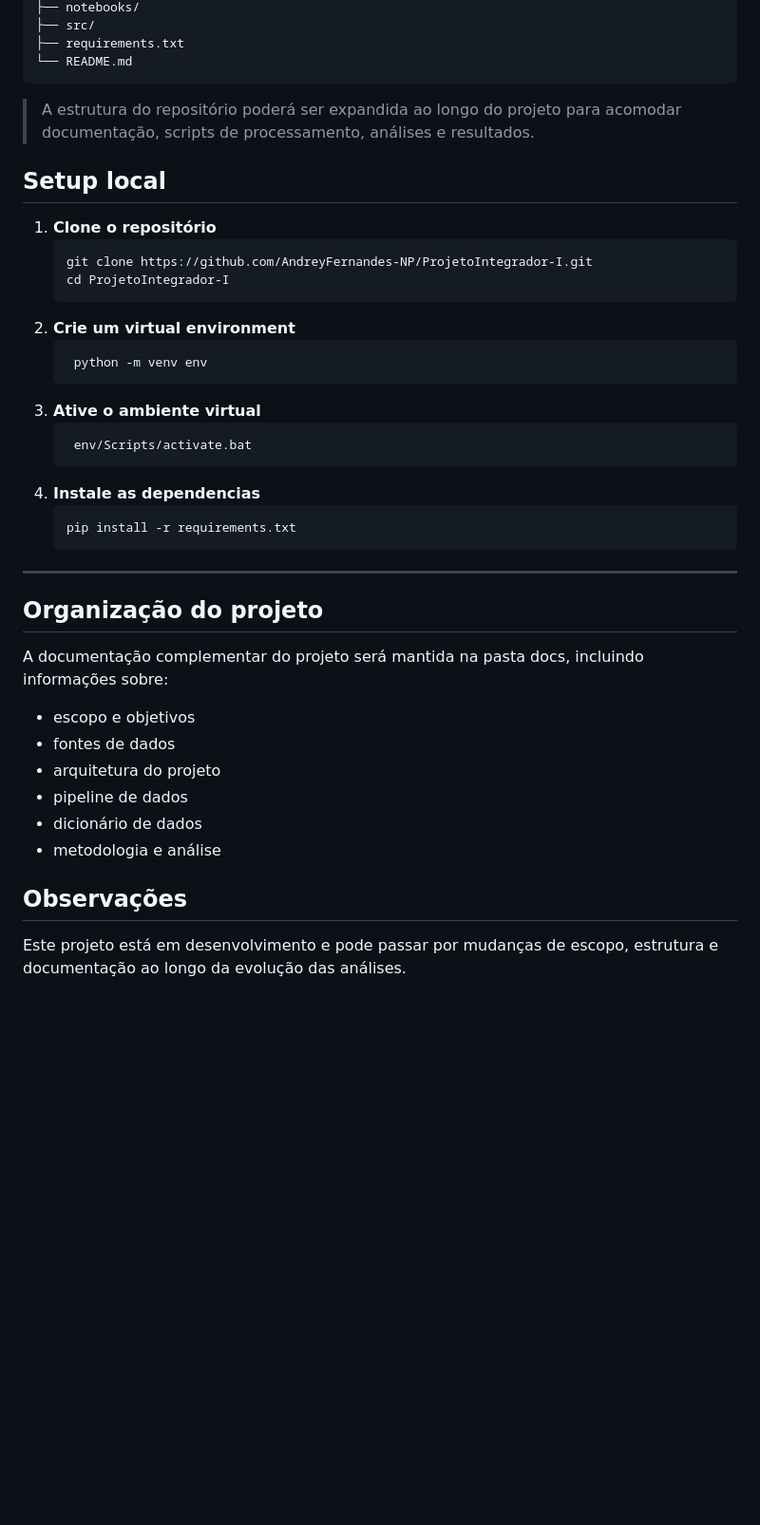
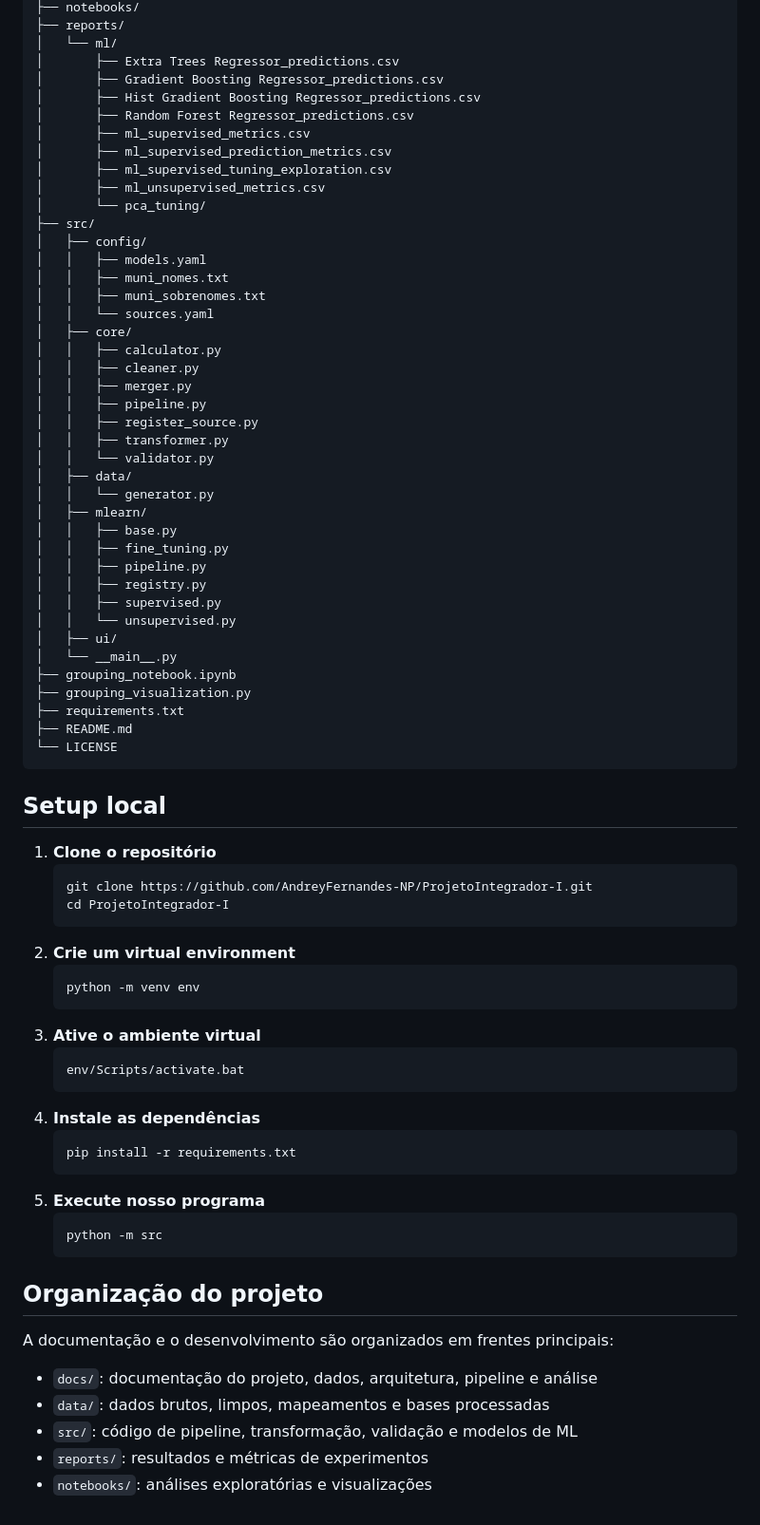
Before and after one commit to AndreyFernandes-NP/ProjetoIntegrador-I, a Markdown page: README.md, the part around one of its changes. Shown at 95% size. Drawn GitHub-style; blank space fills up the shorter version.

````diff
--- a/README.md
+++ b/README.md
@@ -68,9 +74,46 @@ ProjetoIntegrador-I/
 ├── notebooks/
+├── reports/
+│   └── ml/
+│       ├── Extra Trees Regressor_predictions.csv
+│       ├── Gradient Boosting Regressor_predictions.csv
+│       ├── Hist Gradient Boosting Regressor_predictions.csv
+│       ├── Random Forest Regressor_predictions.csv
+│       ├── ml_supervised_metrics.csv
+│       ├── ml_supervised_prediction_metrics.csv
+│       ├── ml_supervised_tuning_exploration.csv
+│       ├── ml_unsupervised_metrics.csv
+│       └── pca_tuning/
 ├── src/
+│   ├── config/
+│   │   ├── models.yaml
+│   │   ├── muni_nomes.txt
+│   │   ├── muni_sobrenomes.txt
+│   │   └── sources.yaml
+│   ├── core/
+│   │   ├── calculator.py
+│   │   ├── cleaner.py
+│   │   ├── merger.py
+│   │   ├── pipeline.py
+│   │   ├── register_source.py
+│   │   ├── transformer.py
+│   │   └── validator.py
+│   ├── data/
+│   │   └── generator.py
+│   ├── mlearn/
+│   │   ├── base.py
+│   │   ├── fine_tuning.py
+│   │   ├── pipeline.py
+│   │   ├── registry.py
+│   │   ├── supervised.py
+│   │   └── unsupervised.py
+│   ├── ui/
+│   └── __main__.py
+├── grouping_notebook.ipynb
+├── grouping_visualization.py
 ├── requirements.txt
-└── README.md
+├── README.md
+└── LICENSE
 ```
-> A estrutura do repositório poderá ser expandida ao longo do projeto para acomodar documentação, scripts de processamento, análises e resultados.
 
 ## Setup local
 
@@ -81,29 +124,27 @@ ProjetoIntegrador-I/
    ```
 2. **Crie um virtual environment**
    ```bash
-    python -m venv env
-    ```
+   python -m venv env
+   ```
 3. **Ative o ambiente virtual**
    ```bash
-    env/Scripts/activate.bat
-    ```
-3. **Instale as dependencias**
+   env/Scripts/activate.bat
+   ```
+4. **Instale as dependências**
    ```bash
    pip install -r requirements.txt
-    ```
-****
+   ```
+5. **Execute nosso programa**
+   ```bash
+   python -m src
+   ```
 
 ## Organização do projeto
 
-A documentação complementar do projeto será mantida na pasta docs, incluindo informações sobre:
+A documentação e o desenvolvimento são organizados em frentes principais:
 
-- escopo e objetivos
-- fontes de dados
-- arquitetura do projeto
-- pipeline de dados
-- dicionário de dados
-- metodologia e análise
-
-## Observações
-
-Este projeto está em desenvolvimento e pode passar por mudanças de escopo, estrutura e documentação ao longo da evolução das análises.
+- `docs/`: documentação do projeto, dados, arquitetura, pipeline e análise
+- `data/`: dados brutos, limpos, mapeamentos e bases processadas
+- `src/`: código de pipeline, transformação, validação e modelos de ML
+- `reports/`: resultados e métricas de experimentos
+- `notebooks/`: análises exploratórias e visualizações
````
Also changed, not shown: other parts of README.md (+47 -41 lines).
